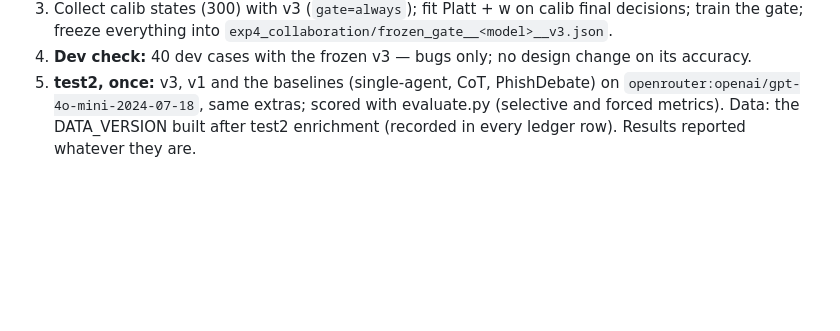
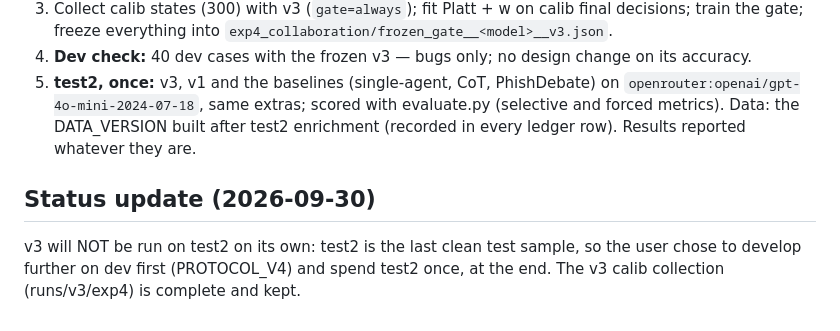
Before and after one commit to SupaOhm/MA-ZeroPhish-Experiments, a Markdown page: experiments/PROTOCOL_V3.md, the part around the change. GitHub-like rendering; blank space fills up the shorter version.

Commit message:
PROTOCOL_V4 declared (dev development, one final test2 run); v3 not run on test2 alone
Co-Authored-By: Claude Opus 5.5 <noreply@anthropic.com>

```diff
--- a/experiments/PROTOCOL_V3.md
+++ b/experiments/PROTOCOL_V3.md
@@ -39,3 +39,8 @@ pages from the same period, campaign-disjoint from test, drawn before v3 existed
    `openrouter:openai/gpt-4o-mini-2024-07-18`, same extras; scored with evaluate.py
    (selective and forced metrics). Data: the DATA_VERSION built after test2 enrichment
    (recorded in every ledger row). Results reported whatever they are.
+
+## Status update (2026-09-30)
+v3 will NOT be run on test2 on its own: test2 is the last clean test sample, so the user
+chose to develop further on dev first (PROTOCOL_V4) and spend test2 once, at the end. The v3
+calib collection (runs/v3/exp4) is complete and kept.
```
Also changed, not shown: experiments/PROTOCOL_V4.md (added, +26 -0 lines).
